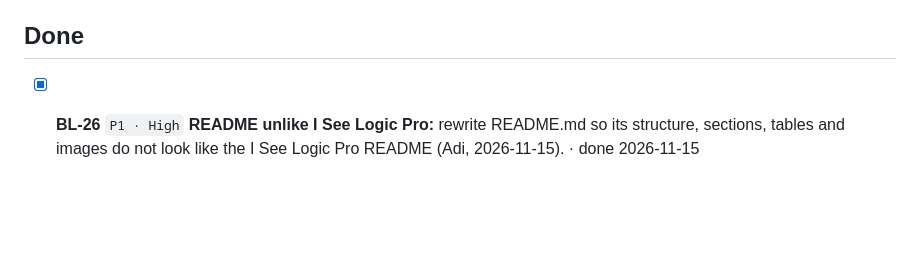
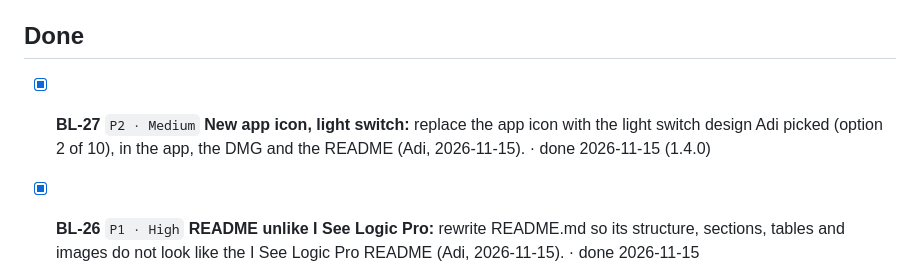
Before and after one commit to adigold/BrightMeUp, a Markdown page: docs/backlog.md, the part around the change. GitHub-like rendering; blank space fills up the shorter version.

```diff
--- a/docs/backlog.md
+++ b/docs/backlog.md
@@ -31,6 +31,7 @@ After adding an item run `node ~/.claude/scripts/backlog-linear.mjs --send`; `--
 
 
 ## Done
+- [x] **BL-27** `P2 · Medium` **New app icon, light switch:** replace the app icon with the light switch design Adi picked (option 2 of 10), in the app, the DMG and the README (Adi, 2026-11-15). · done 2026-11-15 (1.4.0)
 - [x] **BL-26** `P1 · High` **README unlike I See Logic Pro:** rewrite README.md so its structure, sections, tables and images do not look like the I See Logic Pro README (Adi, 2026-11-15). · done 2026-11-15
 - [x] **BL-25** `P2 · Medium` **Share presets as files:** Export a saved preset to a file and Load Preset from a file, so users can send each other presets (Adi, 2026-11-15, after the forum thread). · done 2026-11-15 (1.3.7)
 - [x] **BL-24** `P1 · High` **Control bar Original mode stays light:** a forum user (macOS 27.2) reports that with the Dark Control Bar preset, or any Original/dark setting for the control bar, the control bar is still bright after a restart. Likely cause: only the Logic catalog colors follow the area setting, while the macOS title bar glass and toolbar platters stay light in Aqua. Fix so the control bar area in Original mode looks stock dark, and test it with a real capture. · done 2026-11-15 (1.3.7)
```
Also changed, not shown: README.md (+3 -12 lines), docs/app.png (deleted), docs/icon.png, 5 other files.
